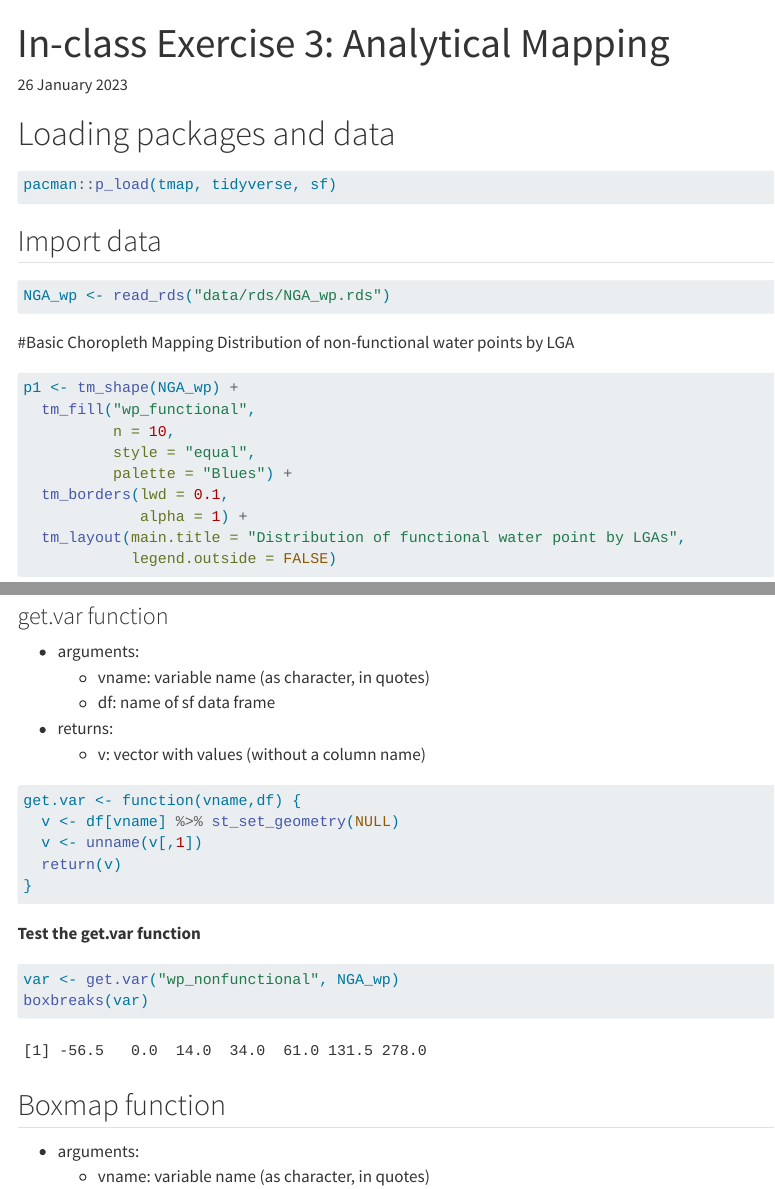
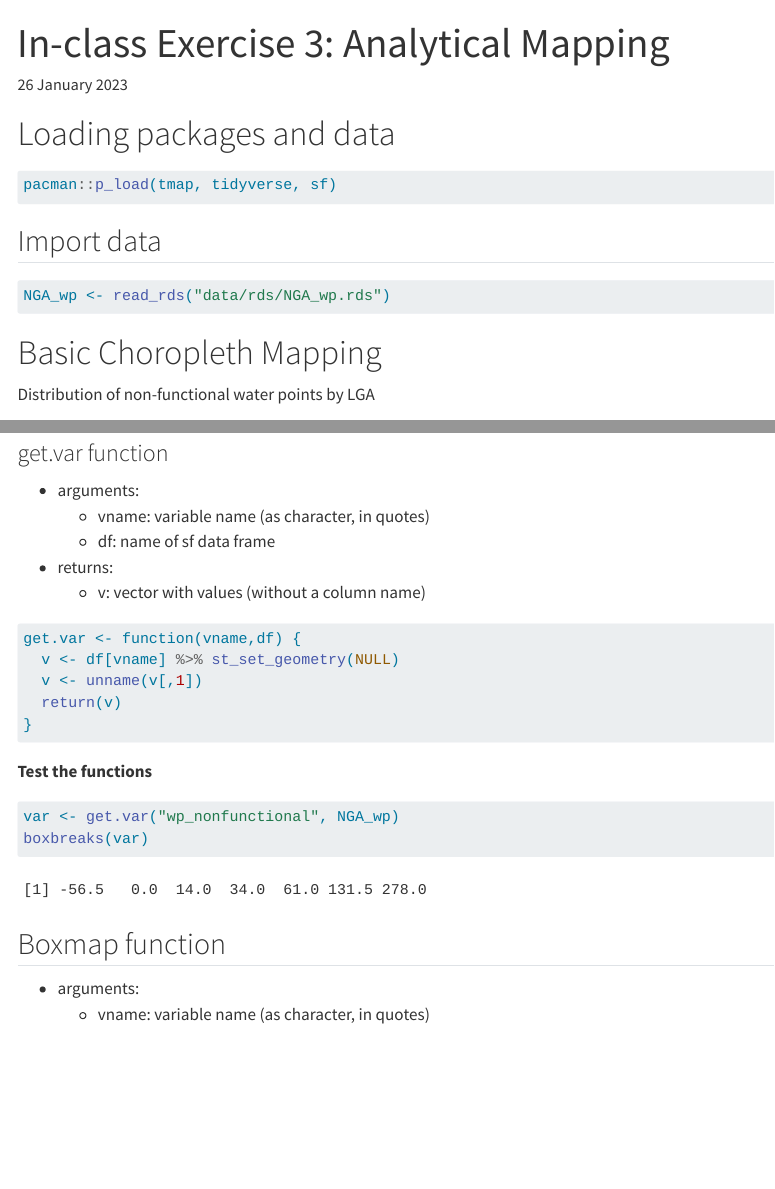
Before and after one commit to zoe-chia/IS415, a Quarto document (In-class_Ex/In-class_Ex03/In-class_Ex03.qmd): the page in a window 1100 px wide, from its top, and a second part further down, joined at a grey line. Rendered offline with R 4.5, knitr and Pandoc in place of Quarto, with nearby package versions; some code elsewhere in the file could not run offline; menus at the side of the page are left out; long lines of code are wrapped.

Commit message:
in class ex3: edit formatting

````diff
--- a/In-class_Ex/In-class_Ex03/In-class_Ex03.qmd
+++ b/In-class_Ex/In-class_Ex03/In-class_Ex03.qmd
@@ -213,7 +217,7 @@ get.var <- function(vname,df) {
 }
 ```
 
-**Test the get.var function**
+**Test the functions**
 
 ```{r}
 var <- get.var("wp_nonfunctional", NGA_wp)
````
Also changed, not shown: In-class_Ex/In-class_Ex03/In-class_Ex03.qmd (8 more changed lines), 1 other file.
